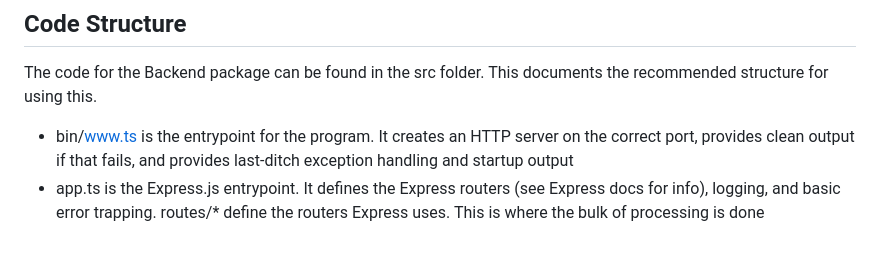
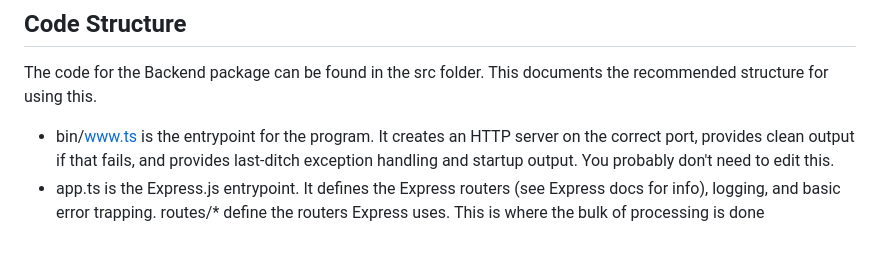
Before and after one commit to Landaman/softeng-framework-mqp, a Markdown page: apps/backend/readme.md, the part around the change. Drawn GitHub-style.

Commit message:
Added a warning about editing www.ts

```diff
--- a/apps/backend/readme.md
+++ b/apps/backend/readme.md
@@ -106,7 +106,8 @@ documents the recommended structure for using this.
 
 - bin/www.ts is the entrypoint for the program. It creates an HTTP
 server on the correct port, provides clean output if that fails, and provides
-last-ditch exception handling and startup output
+last-ditch exception handling and startup output. You probably don't need
+to edit this.
 - app.ts is the Express.js entrypoint. It defines the Express routers
 (see Express docs for info), logging, and basic error trapping.
 routes/* define the routers Express uses. This is where the bulk
```
